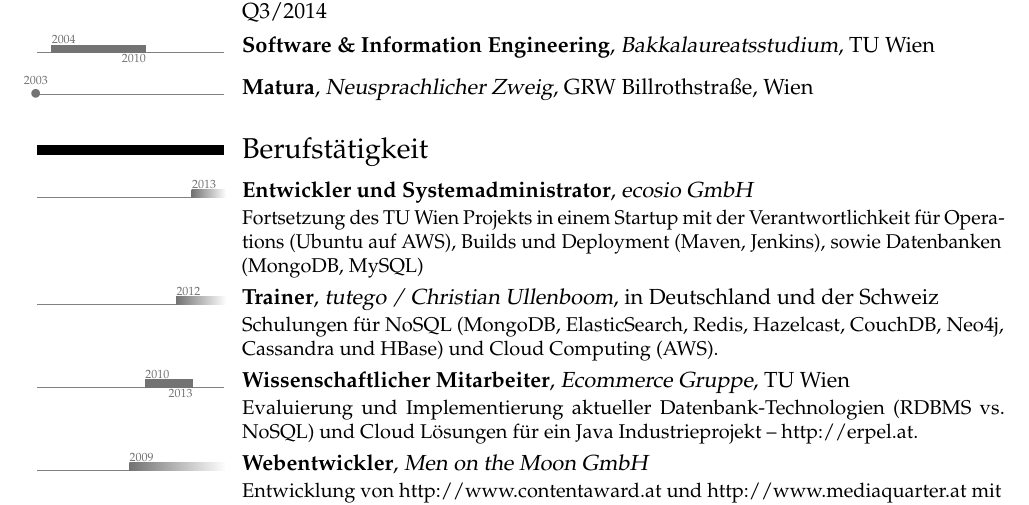
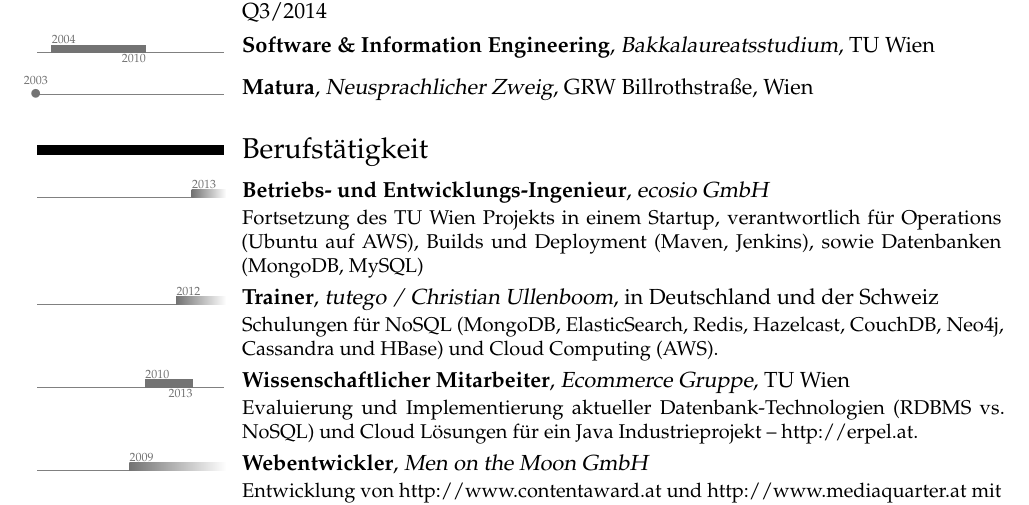
Before and after one commit to xeraa/CV, a LaTeX CV (Lebenslauf.tex): part of page 1 of 3, cut so that both start at the same text. Compiled offline with pdfLaTeX.

Commit message:
MINOR enhancement

```diff
--- a/Lebenslauf.tex
+++ b/Lebenslauf.tex
@@ -50,7 +50,7 @@
 
 
 \section{Berufstätigkeit}
-\tlcventry{2013}{0}{Entwickler und Systemadministrator}{ecosio GmbH}{}{}{Fortsetzung des TU Wien Projekts in einem Startup mit der Verantwortlichkeit für Operations (Ubuntu auf AWS), Builds und Deployment (Maven, Jenkins), sowie Datenbanken (MongoDB, MySQL)}
+\tlcventry{2013}{0}{Betriebs- und Entwicklungs-Ingenieur}{ecosio GmbH}{}{}{Fortsetzung des TU Wien Projekts in einem Startup, verantwortlich für Operations (Ubuntu auf AWS), Builds und Deployment (Maven, Jenkins), sowie Datenbanken (MongoDB, MySQL)}
 \tlcventry{2012}{0}{Trainer}{tutego~/ Christian Ullenboom}{in Deutschland und der Schweiz}{}{Schulungen für NoSQL (MongoDB, ElasticSearch, Redis, Hazelcast, CouchDB, Neo4j, Cassandra und HBase) und Cloud Computing (AWS).} %seit 08/2012
 \tlcventry{2010}{2013}{Wissenschaftlicher Mitarbeiter}{Ecommerce Gruppe}{TU Wien}{}{Evaluierung und Implementierung aktueller Datenbank-Technologien (RDBMS vs. NoSQL) und Cloud Lösungen für ein Java Industrieprojekt~-- \href{http://erpel.at}{http://erpel.at}.} %seit 10/2010
 \tlcventry{2009}{0}{Webentwickler}{Men on the Moon GmbH}{}{}{Entwicklung von \href{http://www.contentaward.at}{http://www.contentaward.at} und \href{http://www.mediaquarter.at}{http://www.mediaquarter.at} mit SilverStripe, MySQL und jQuery.} %seit 10/2009
```
Also changed, not shown: CV.tex (+1 -1 lines).
